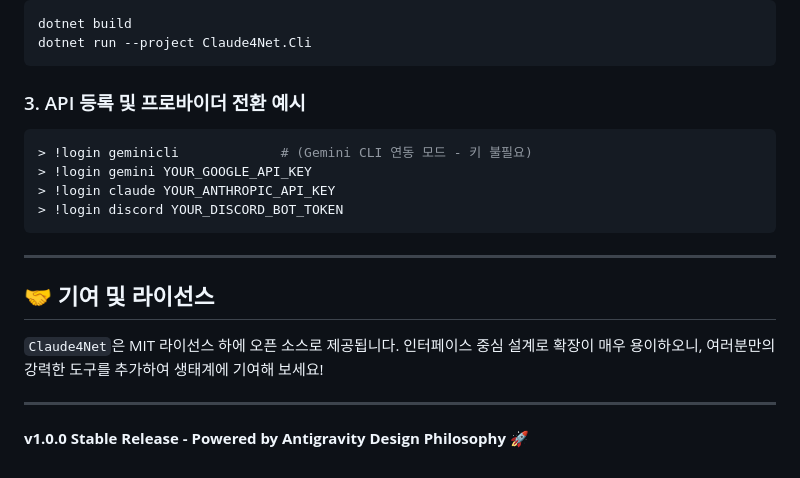
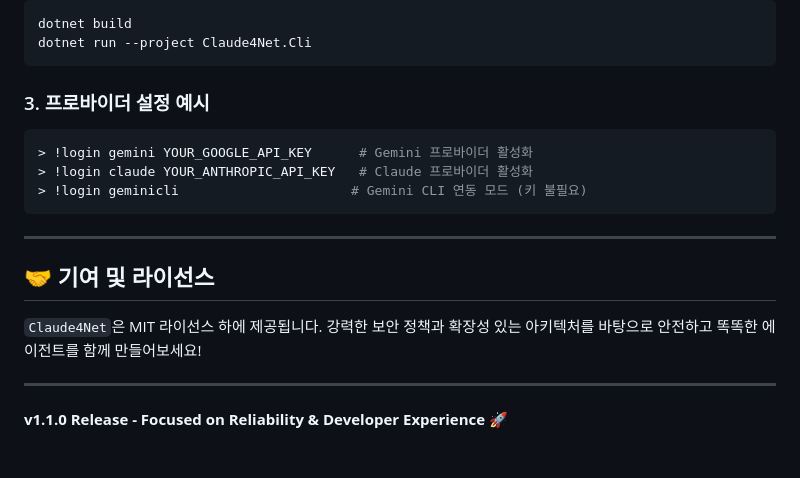
Before and after one commit to Terkiss/Claude4Net, a Markdown page: README.md, the part around one of its changes. Drawn GitHub-style.

````diff
--- a/README.md
+++ b/README.md
@@ -65,19 +73,18 @@ dotnet build
 dotnet run --project Claude4Net.Cli
 ```
 
-### 3. API 등록 및 프로바이더 전환 예시
+### 3. 프로바이더 설정 예시
 ```bash
-> !login geminicli             # (Gemini CLI 연동 모드 - 키 불필요)
-> !login gemini YOUR_GOOGLE_API_KEY
-> !login claude YOUR_ANTHROPIC_API_KEY
-> !login discord YOUR_DISCORD_BOT_TOKEN
+> !login gemini YOUR_GOOGLE_API_KEY      # Gemini 프로바이더 활성화
+> !login claude YOUR_ANTHROPIC_API_KEY   # Claude 프로바이더 활성화
+> !login geminicli                      # Gemini CLI 연동 모드 (키 불필요)
 ```
 
 ---
 
 ## 🤝 기여 및 라이선스
 
-`Claude4Net`은 MIT 라이선스 하에 오픈 소스로 제공됩니다. 인터페이스 중심 설계로 확장이 매우 용이하오니, 여러분만의 강력한 도구를 추가하여 생태계에 기여해 보세요!
+`Claude4Net`은 MIT 라이선스 하에 제공됩니다. 강력한 보안 정책과 확장성 있는 아키텍처를 바탕으로 안전하고 똑똑한 에이전트를 함께 만들어보세요!
 
 ---
-**v1.0.0 Stable Release - Powered by Antigravity Design Philosophy** 🚀
+**v1.1.0 Release - Focused on Reliability & Developer Experience** 🚀
````
Also changed, not shown: other parts of README.md (+39 -31 lines).
